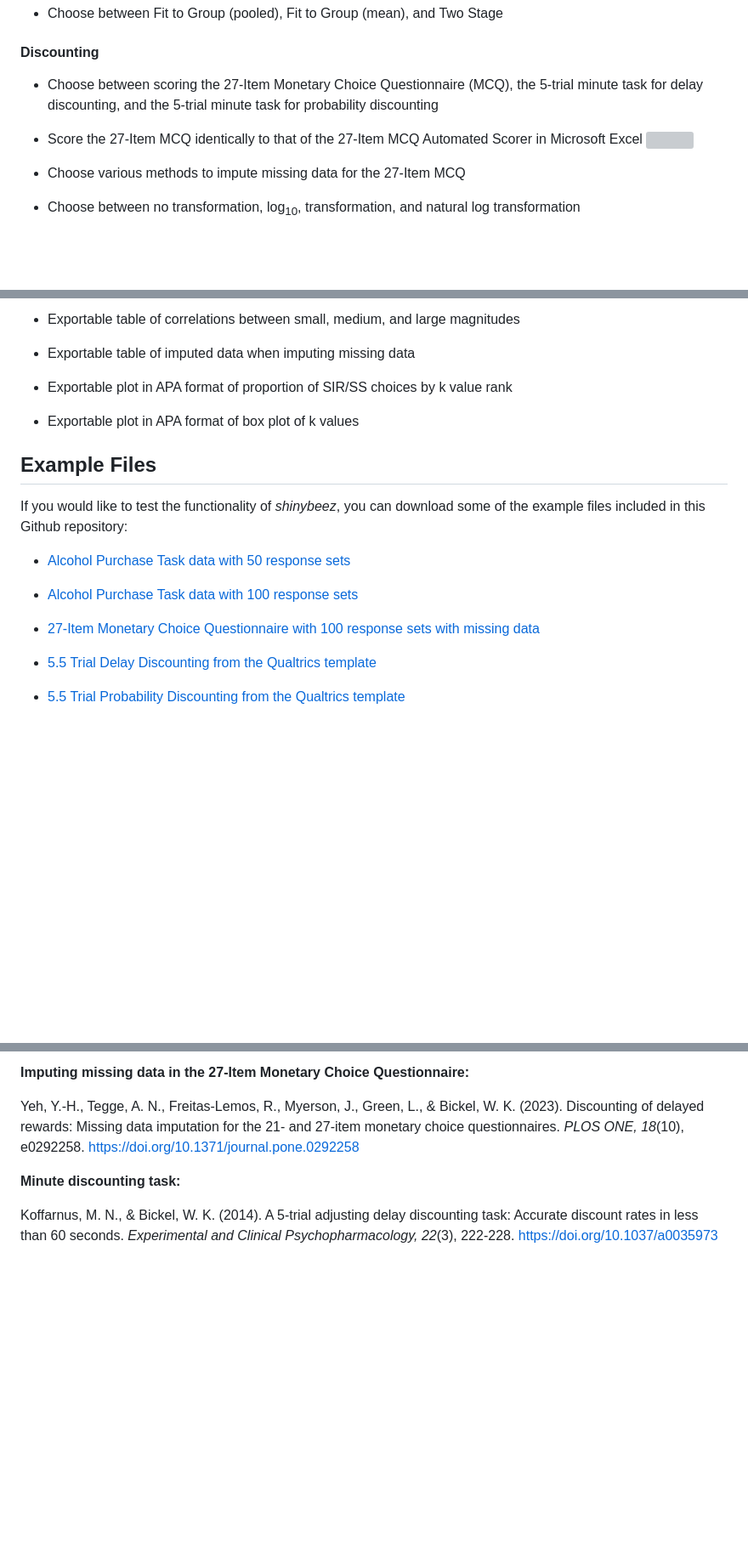
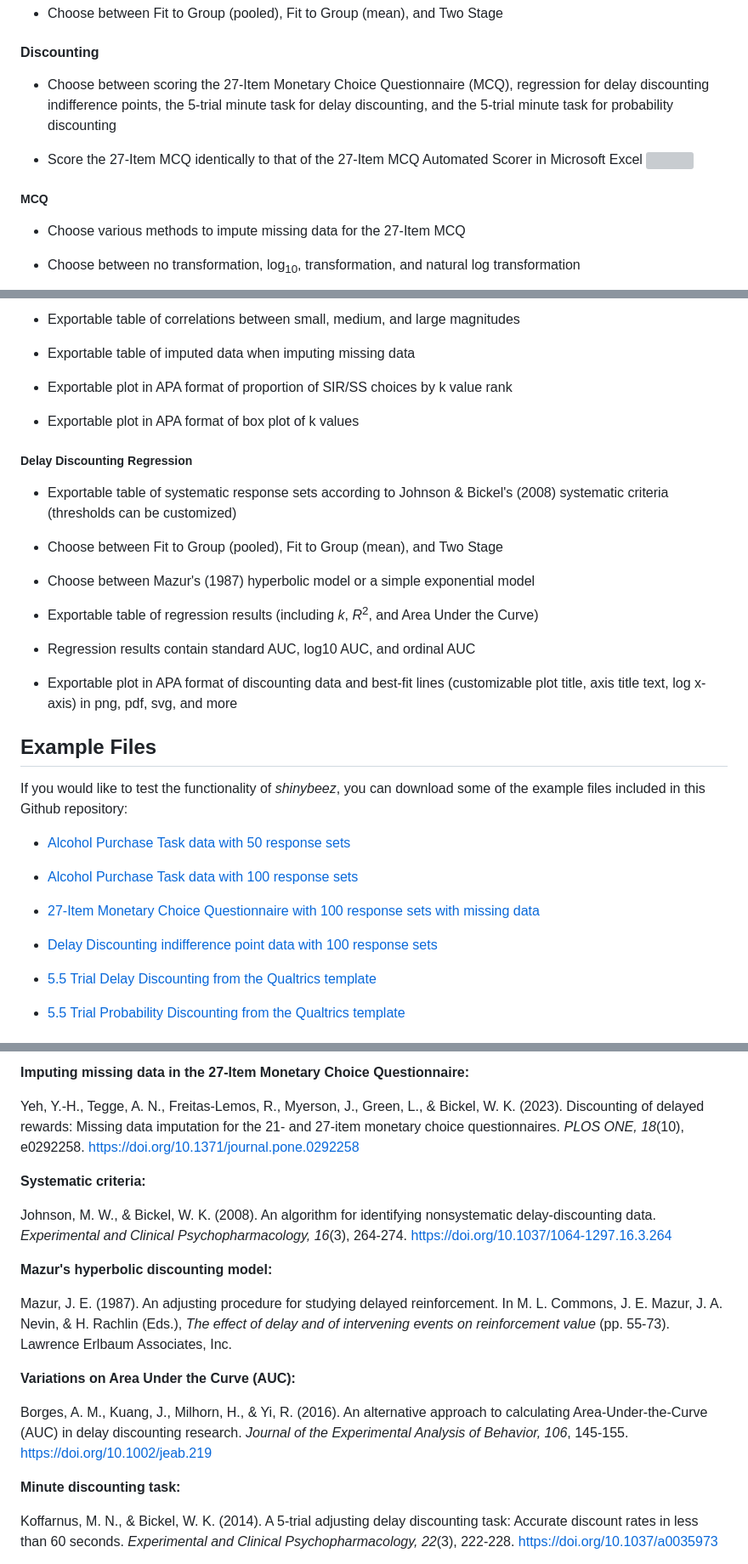
Before and after one commit to brentkaplan/shinybeez, a Markdown page: README.md, 3 parts joined by grey strips. Shown: that part at 85% size. GitHub-like rendering; blank space fills up the shorter version; grey boxes are pictures that could not be loaded.

Commit message:
update readme with new features

```diff
--- a/README.md
+++ b/README.md
@@ -41,7 +41,8 @@ model of demand
 
 #### Discounting
 
-* Choose between scoring the 27-Item Monetary Choice Questionnaire (MCQ), the
+* Choose between scoring the 27-Item Monetary Choice Questionnaire (MCQ),
+regression for delay discounting indifference points, the
 5-trial minute task for delay discounting, and the 5-trial minute task for
 probability discounting
 
@@ -50,6 +51,8 @@ probability discounting
 [<img
 src="https://raw.githubusercontent.com/FortAwesome/Font-Awesome/6.x/svgs/regular/file-pdf.svg"
 height = 15 align = "center">]('https://1drv.ms/b/s!AlLnuAdcvsULgWNk-mTus1oAJkyD')
+
+##### MCQ
 
 * Choose various methods to impute missing data for the 27-Item MCQ
 
@@ -71,6 +74,23 @@ LDR/LL chosen; and the imputation method)
 
 * Exportable plot in APA format of box plot of k values
 
+##### Delay Discounting Regression
+
+* Exportable table of systematic response sets according to Johnson & Bickel's
+(2008) systematic criteria (thresholds can be customized)
+
+* Choose between Fit to Group (pooled), Fit to Group (mean), and Two Stage
+
+* Choose between Mazur's (1987) hyperbolic model or a simple exponential model
+
+* Exportable table of regression results (including *k*, *R*<sup>2</sup>, and
+Area Under the Curve)
+
+* Regression results contain standard AUC, log10 AUC, and ordinal AUC
+
+* Exportable plot in APA format of discounting data and best-fit lines
+(customizable plot title, axis title text, log x-axis) in png, pdf, svg, and more
+
 ## Example Files
 
 If you would like to test the functionality of *shinybeez*, you can download
@@ -83,6 +103,8 @@ some of the example files included in this Github repository:
 
 * [27-Item Monetary Choice Questionnaire with 100 response sets with missing
   data](https://github.com/brentkaplan/shinybeez/blob/main/app/static/data/examples/shinybeez-ex-mcq-100-missings.csv)
+
+* [Delay Discounting indifference point data with 100 response sets](https://github.com/brentkaplan/shinybeez/blob/main/app/static/data/examples/shinybeez-ex-ip_dd-100.csv)
 
 * [5.5 Trial Delay Discounting from the Qualtrics
   template](https://github.com/brentkaplan/shinybeez/blob/main/app/static/data/examples/shinybeez-ex-five.fivetrial_dd.csv)
@@ -238,6 +267,30 @@ questionnaires. *PLOS ONE, 18*(10),
 e0292258. <a href='https://doi.org/10.1371/journal.pone.0292258'>
 https://doi.org/10.1371/journal.pone.0292258</a>
 
+__Systematic criteria:__
+
+Johnson, M. W., & Bickel, W. K. (2008). An algorithm for
+identifying nonsystematic delay-discounting data. <em>Experimental
+and Clinical Psychopharmacology, 16</em>(3), 264-274.
+<a href='https://doi.org/10.1037/1064-1297.16.3.264'>
+https://doi.org/10.1037/1064-1297.16.3.264</a>
+
+__Mazur's hyperbolic discounting model:__
+
+Mazur, J. E. (1987). An adjusting procedure for studying delayed
+reinforcement. In M. L. Commons, J. E. Mazur, J. A. Nevin, &
+H. Rachlin (Eds.), <em>The effect of delay and of intervening
+events on reinforcement value</em> (pp. 55-73). Lawrence Erlbaum
+Associates, Inc.
+
+__Variations on Area Under the Curve (AUC):__
+
+Borges, A. M., Kuang, J., Milhorn, H., & Yi, R. (2016). An
+alternative approach to calculating Area-Under-the-Curve (AUC)
+in delay discounting research. <em>Journal of the Experimental
+Analysis of Behavior, 106</em>, 145-155.
+<a href='https://doi.org/10.1002/jeab.219'>
+https://doi.org/10.1002/jeab.219</a>
 
 __Minute discounting task:__
 
```
Also changed, not shown: other parts of README.md (+9 -2 lines).
